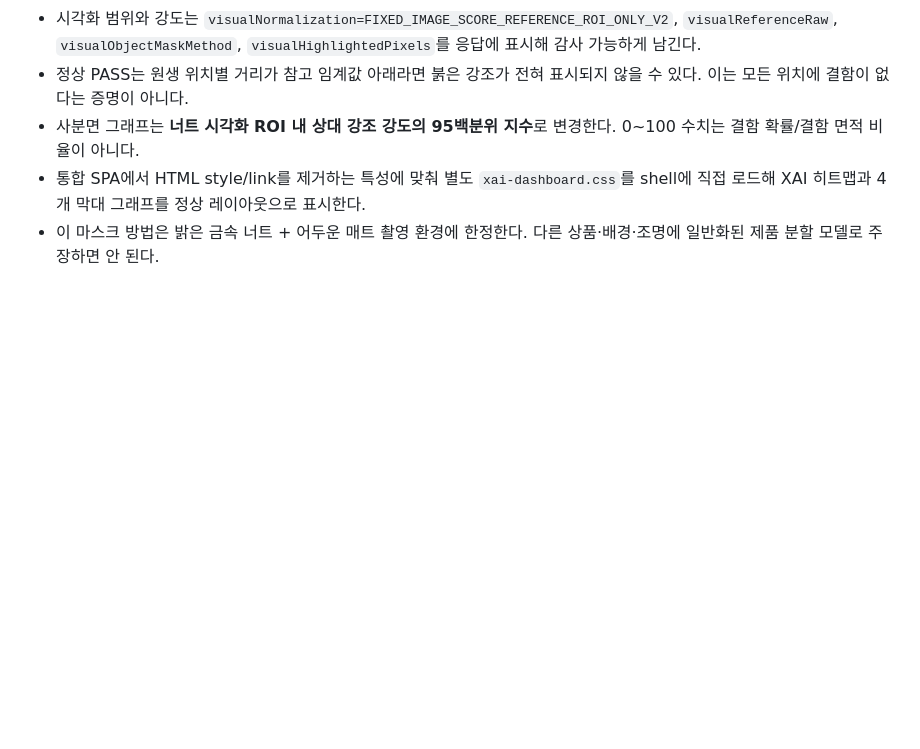
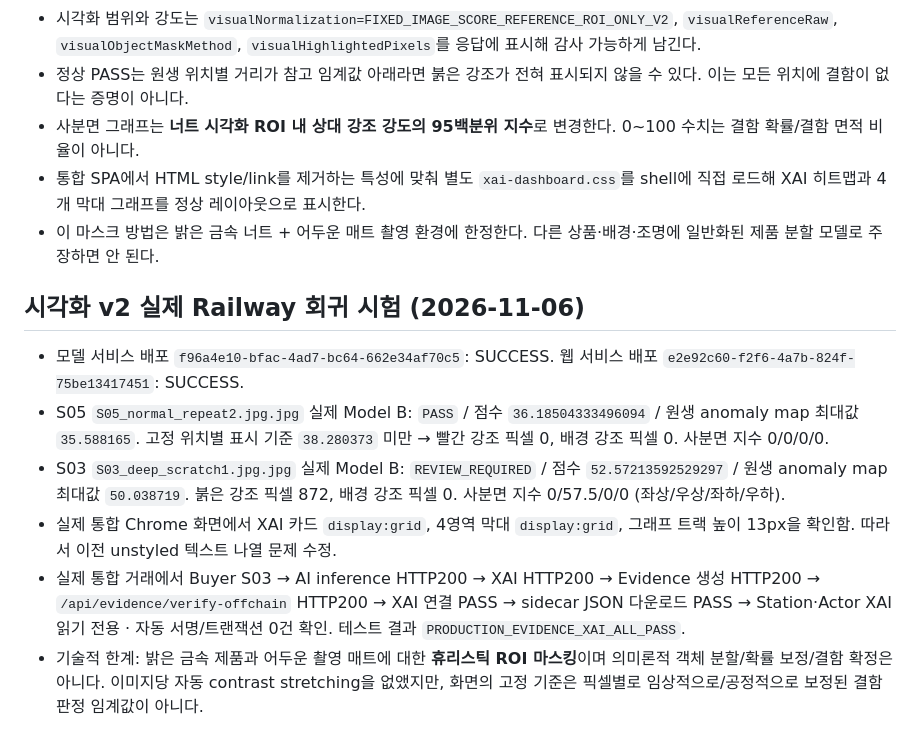
Before and after one commit to CHANGJAEHYUN-engineering/InspectEscrow, a Markdown page: docs/XAI_EVIDENCE_INTEGRATION_FINAL_DEMO_20261106_KO.md, the part around the change. Drawn GitHub-style; blank space fills up the shorter version.

Commit message:
docs: verify v2 XAI nut mask and corrected chart on live Model B

```diff
--- a/docs/XAI_EVIDENCE_INTEGRATION_FINAL_DEMO_20261106_KO.md
+++ b/docs/XAI_EVIDENCE_INTEGRATION_FINAL_DEMO_20261106_KO.md
@@ -60,3 +60,11 @@
 - 사분면 그래프는 **너트 시각화 ROI 내 상대 강조 강도의 95백분위 지수**로 변경한다. 0~100 수치는 결함 확률/결함 면적 비율이 아니다.
 - 통합 SPA에서 HTML style/link를 제거하는 특성에 맞춰 별도 `xai-dashboard.css`를 shell에 직접 로드해 XAI 히트맵과 4개 막대 그래프를 정상 레이아웃으로 표시한다.
 - 이 마스크 방법은 밝은 금속 너트 + 어두운 매트 촬영 환경에 한정한다. 다른 상품·배경·조명에 일반화된 제품 분할 모델로 주장하면 안 된다.
+
+## 시각화 v2 실제 Railway 회귀 시험 (2026-11-06)
+- 모델 서비스 배포 `f96a4e10-bfac-4ad7-bc64-662e34af70c5`: SUCCESS. 웹 서비스 배포 `e2e92c60-f2f6-4a7b-824f-75be13417451`: SUCCESS.
+- S05 `S05_normal_repeat2.jpg.jpg` 실제 Model B: `PASS` / 점수 `36.18504333496094` / 원생 anomaly map 최대값 `35.588165`. 고정 위치별 표시 기준 `38.280373` 미만 → 빨간 강조 픽셀 0, 배경 강조 픽셀 0. 사분면 지수 0/0/0/0.
+- S03 `S03_deep_scratch1.jpg.jpg` 실제 Model B: `REVIEW_REQUIRED` / 점수 `52.57213592529297` / 원생 anomaly map 최대값 `50.038719`. 붉은 강조 픽셀 872, 배경 강조 픽셀 0. 사분면 지수 0/57.5/0/0 (좌상/우상/좌하/우하).
+- 실제 통합 Chrome 화면에서 XAI 카드 `display:grid`, 4영역 막대 `display:grid`, 그래프 트랙 높이 13px을 확인함. 따라서 이전 unstyled 텍스트 나열 문제 수정.
+- 실제 통합 거래에서 Buyer S03 → AI inference HTTP200 → XAI HTTP200 → Evidence 생성 HTTP200 → `/api/evidence/verify-offchain` HTTP200 → XAI 연결 PASS → sidecar JSON 다운로드 PASS → Station·Actor XAI 읽기 전용 · 자동 서명/트랜잭션 0건 확인. 테스트 결과 `PRODUCTION_EVIDENCE_XAI_ALL_PASS`.
+- 기술적 한계: 밝은 금속 제품과 어두운 촬영 매트에 대한 **휴리스틱 ROI 마스킹**이며 의미론적 객체 분할/확률 보정/결함 확정은 아니다. 이미지당 자동 contrast stretching을 없앴지만, 화면의 고정 기준은 픽셀별로 임상적으로/공정적으로 보정된 결함 판정 임계값이 아니다.
```
